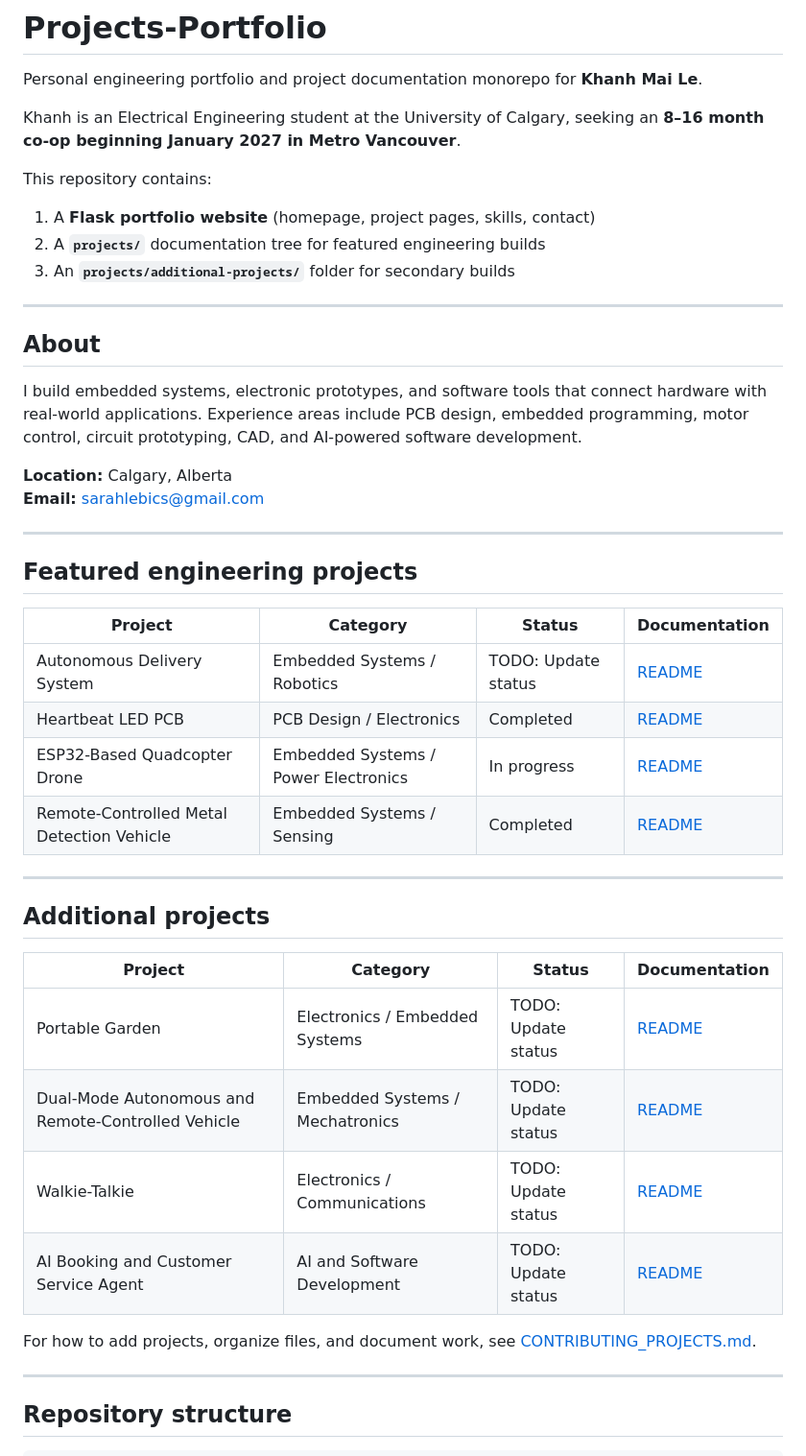
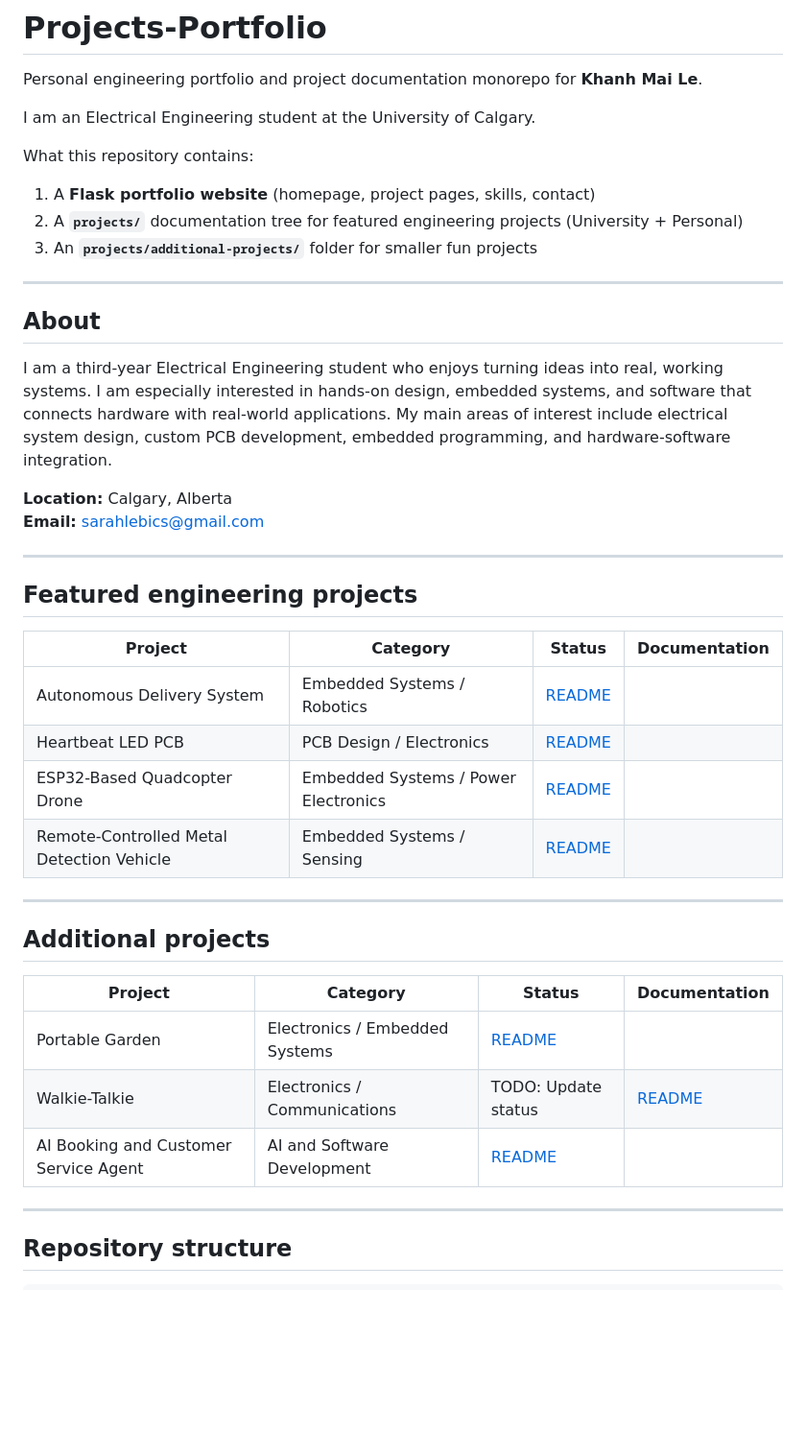
Before and after one commit to mai-le1/Mai-Project-Portfolio, a Markdown page: README.md, the part around one of its changes. Shown at 96% size. Rendered like a GitHub page; blank space fills up the shorter version.

```diff
--- a/README.md
+++ b/README.md
@@ -2,19 +2,19 @@
 
 Personal engineering portfolio and project documentation monorepo for **Khanh Mai Le**.
 
-Khanh is an Electrical Engineering student at the University of Calgary, seeking an **8–16 month co-op beginning January 2027 in Metro Vancouver**.
+I am an Electrical Engineering student at the University of Calgary.
 
-This repository contains:
+What this repository contains:
 
 1. A **Flask portfolio website** (homepage, project pages, skills, contact)
-2. A **`projects/`** documentation tree for featured engineering builds
-3. An **`projects/additional-projects/`** folder for secondary builds
+2. A **`projects/`** documentation tree for featured engineering projects (University + Personal)
+3. An **`projects/additional-projects/`** folder for smaller fun projects
 
 ---
 
 ## About
 
-I build embedded systems, electronic prototypes, and software tools that connect hardware with real-world applications. Experience areas include PCB design, embedded programming, motor control, circuit prototyping, CAD, and AI-powered software development.
+I am a third-year Electrical Engineering student who enjoys turning ideas into real, working systems. I am especially interested in hands-on design, embedded systems, and software that connects hardware with real-world applications. My main areas of interest include electrical system design, custom PCB development, embedded programming, and hardware-software integration.
 
 **Location:** Calgary, Alberta
 **Email:** sarahlebics@gmail.com
@@ -25,10 +25,10 @@ I build embedded systems, electronic prototypes, and software tools that connect
 
 | Project | Category | Status | Documentation |
 |---------|----------|--------|---------------|
-| Autonomous Delivery System | Embedded Systems / Robotics | TODO: Update status | [README](projects/autonomous-delivery-system/README.md) |
-| Heartbeat LED PCB | PCB Design / Electronics | Completed | [README](projects/led-heart-pcb/README.md) |
-| ESP32-Based Quadcopter Drone | Embedded Systems / Power Electronics | In progress | [README](projects/personal-drone/README.md) |
-| Remote-Controlled Metal Detection Vehicle | Embedded Systems / Sensing | Completed | [README](projects/metal-detecting-remote-car/README.md) |
+| Autonomous Delivery System | Embedded Systems / Robotics | [README](projects/autonomous-delivery-system/README.md) |
+| Heartbeat LED PCB | PCB Design / Electronics | [README](projects/led-heart-pcb/README.md) |
+| ESP32-Based Quadcopter Drone | Embedded Systems / Power Electronics | [README](projects/personal-drone/README.md) |
+| Remote-Controlled Metal Detection Vehicle | Embedded Systems / Sensing | [README](projects/metal-detecting-remote-car/README.md) |
 
 ---
 
@@ -36,12 +36,9 @@ I build embedded systems, electronic prototypes, and software tools that connect
 
 | Project | Category | Status | Documentation |
 |---------|----------|--------|---------------|
-| Portable Garden | Electronics / Embedded Systems | TODO: Update status | [README](projects/additional-projects/portable-garden/README.md) |
-| Dual-Mode Autonomous and Remote-Controlled Vehicle | Embedded Systems / Mechatronics | TODO: Update status | [README](projects/additional-projects/autonomous-remote-car/README.md) |
+| Portable Garden | Electronics / Embedded Systems| [README](projects/additional-projects/portable-garden/README.md) |
 | Walkie-Talkie | Electronics / Communications | TODO: Update status | [README](projects/additional-projects/walkie-talkie/README.md) |
-| AI Booking and Customer Service Agent | AI and Software Development | TODO: Update status | [README](projects/additional-projects/ai-booking-agent/README.md) |
-
-For how to add projects, organize files, and document work, see [CONTRIBUTING_PROJECTS.md](CONTRIBUTING_PROJECTS.md).
+| AI Booking and Customer Service Agent | AI and Software Development | [README](projects/additional-projects/ai-booking-agent/README.md) |
 
 ---
 
```
Also changed, not shown: other parts of README.md (+0 -12 lines).
